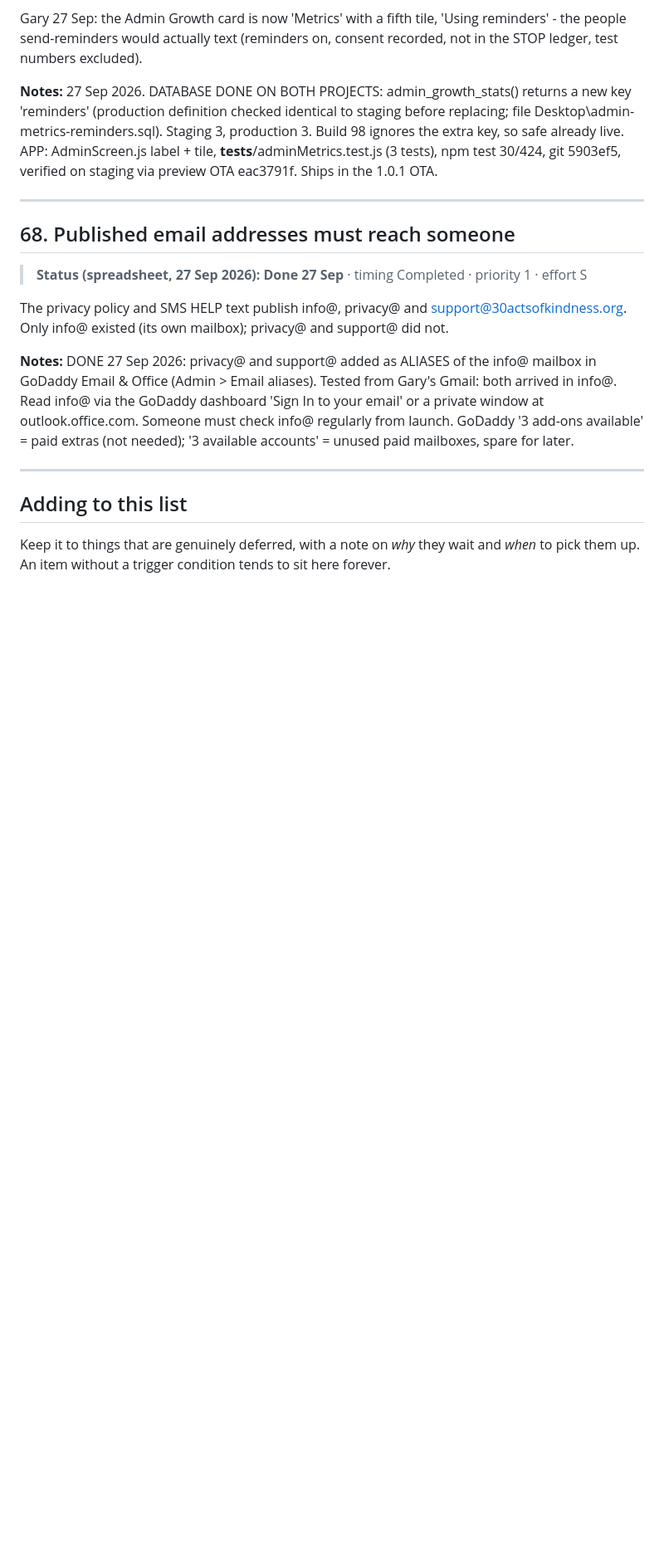
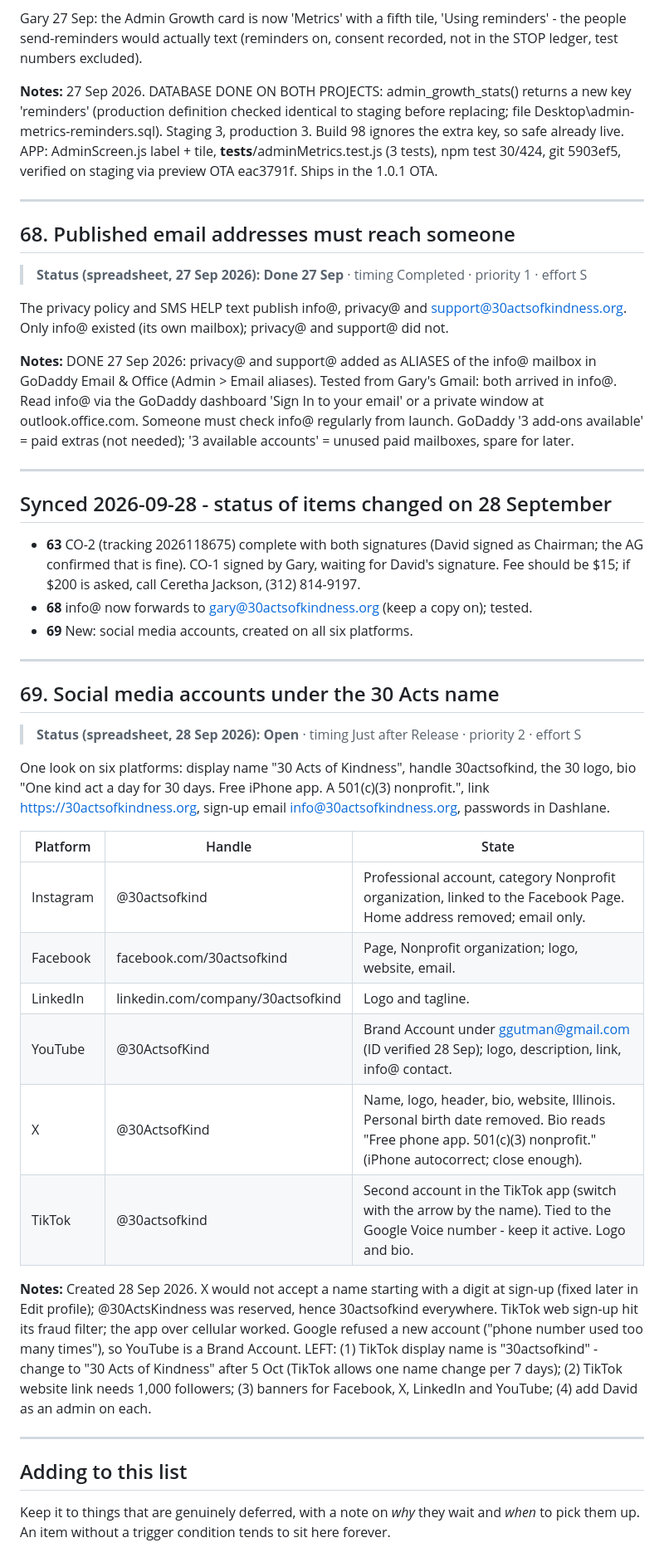
Before and after one commit to gguttman-ui/30-Acts, a Markdown page: Docs/POST-LAUNCH-BACKLOG.md, the part around the change. Shown at 83% size. Rendered like a GitHub page; blank space fills up the shorter version.

Commit message:
Docs: handoff 28 Sep, backlog item 69 social accounts

```diff
--- a/Docs/POST-LAUNCH-BACKLOG.md
+++ b/Docs/POST-LAUNCH-BACKLOG.md
@@ -1622,6 +1622,33 @@ The privacy policy and SMS HELP text publish info@, privacy@ and support@30actso
 
 ---
 
+## Synced 2026-09-28 - status of items changed on 28 September
+
+- **63** CO-2 (tracking 2026118675) complete with both signatures (David signed as Chairman; the AG confirmed that is fine). CO-1 signed by Gary, waiting for David's signature. Fee should be $15; if $200 is asked, call Ceretha Jackson, (312) 814-9197.
+- **68** info@ now forwards to gary@30actsofkindness.org (keep a copy on); tested.
+- **69** New: social media accounts, created on all six platforms.
+
+---
+
+## 69. Social media accounts under the 30 Acts name
+
+> **Status (spreadsheet, 28 Sep 2026):** **Open** · timing Just after Release · priority 2 · effort S
+
+One look on six platforms: display name "30 Acts of Kindness", handle 30actsofkind, the 30 logo, bio "One kind act a day for 30 days. Free iPhone app. A 501(c)(3) nonprofit.", link https://30actsofkindness.org, sign-up email info@30actsofkindness.org, passwords in Dashlane.
+
+| Platform | Handle | State |
+|---|---|---|
+| Instagram | @30actsofkind | Professional account, category Nonprofit organization, linked to the Facebook Page. Home address removed; email only. |
+| Facebook | facebook.com/30actsofkind | Page, Nonprofit organization; logo, website, email. |
+| LinkedIn | linkedin.com/company/30actsofkind | Logo and tagline. |
+| YouTube | @30ActsofKind | Brand Account under ggutman@gmail.com (ID verified 28 Sep); logo, description, link, info@ contact. |
+| X | @30ActsofKind | Name, logo, header, bio, website, Illinois. Personal birth date removed. Bio reads "Free phone app. 501(c)(3) nonprofit." (iPhone autocorrect; close enough). |
+| TikTok | @30actsofkind | Second account in the TikTok app (switch with the arrow by the name). Tied to the Google Voice number - keep it active. Logo and bio. |
+
+**Notes:** Created 28 Sep 2026. X would not accept a name starting with a digit at sign-up (fixed later in Edit profile); @30ActsKindness was reserved, hence 30actsofkind everywhere. TikTok web sign-up hit its fraud filter; the app over cellular worked. Google refused a new account ("phone number used too many times"), so YouTube is a Brand Account. LEFT: (1) TikTok display name is "30actsofkind" - change to "30 Acts of Kindness" after 5 Oct (TikTok allows one name change per 7 days); (2) TikTok website link needs 1,000 followers; (3) banners for Facebook, X, LinkedIn and YouTube; (4) add David as an admin on each.
+
+---
+
 ## Adding to this list
 
 Keep it to things that are genuinely deferred, with a note on *why* they wait
```
Also changed, not shown: Docs/HANDOFF20260928.md (added, +92 -0 lines).
